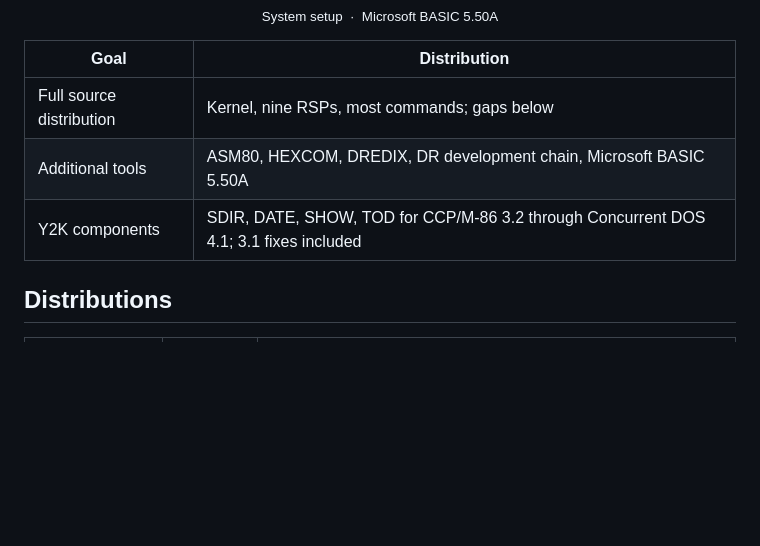
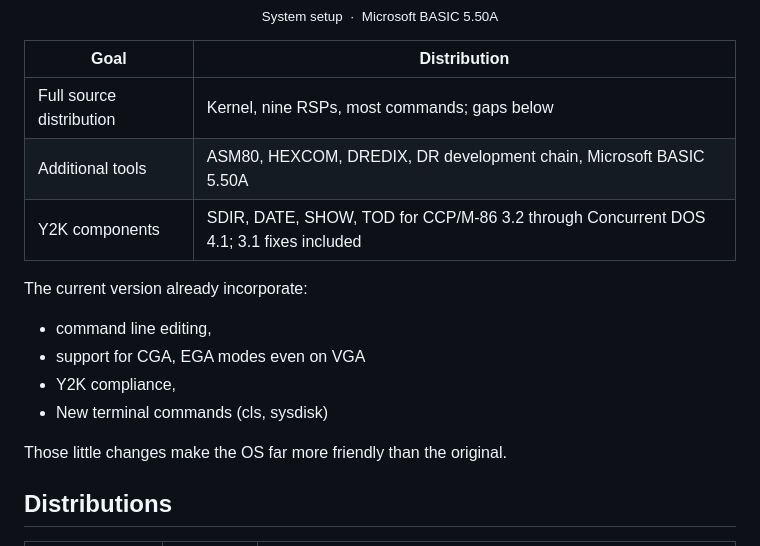
Before and after one commit to tsupplis/ccpm86-y2k, a Markdown page: README.md, the part around the change. GitHub-like rendering; blank space fills up the shorter version.

```diff
--- a/README.md
+++ b/README.md
@@ -16,11 +16,20 @@ system useful today and accessible to anyone interested in its history.
 <br><sub>System setup &nbsp;·&nbsp; Microsoft BASIC 5.50A</sub>
 </p>
 
+
 | Goal | Distribution |
 | --- | --- |
 | Full source distribution | Kernel, nine RSPs, most commands; gaps below |
 | Additional tools | ASM80, HEXCOM, DREDIX, DR development chain, Microsoft BASIC 5.50A |
 | Y2K components | SDIR, DATE, SHOW, TOD for CCP/M-86 3.2 through Concurrent DOS 4.1; 3.1 fixes included |
+
+The current version already incorporate:
+- command line editing,
+- support for CGA, EGA modes even on VGA
+- Y2K compliance,
+- New terminal commands (cls, sysdisk)
+
+Those little changes make the OS far more friendly than the original.
 
 ## Distributions
 
```
